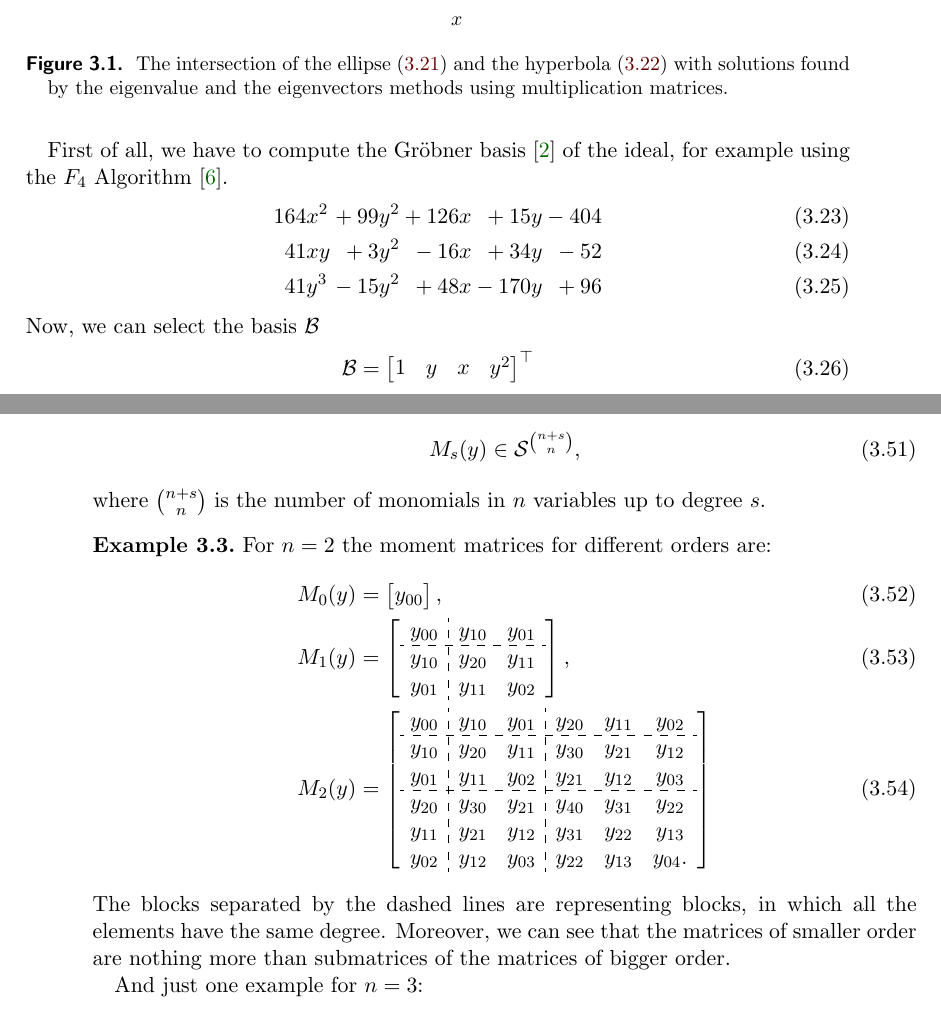
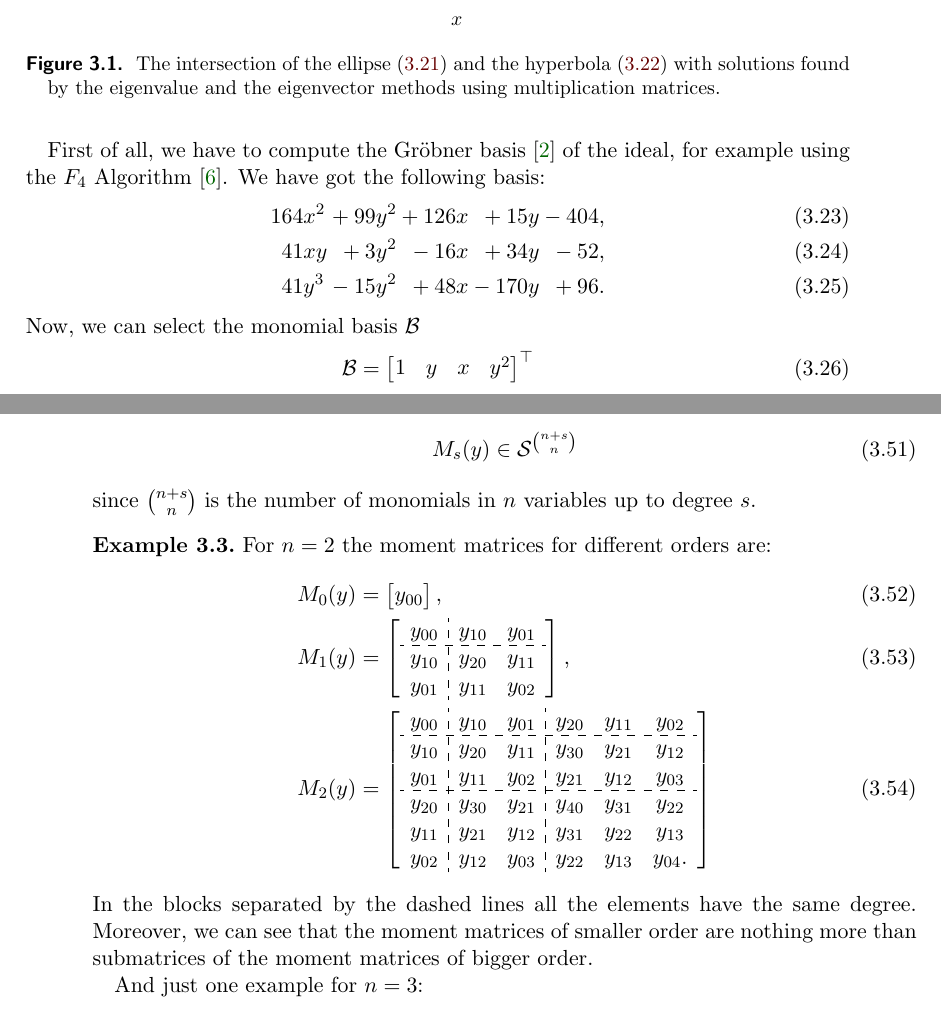
Before and after one commit to PavelTrutman/SDPinComputerVision, a LaTeX thesis (thesis.tex, which reads POP.tex): two parts of pages 36 and 39 of 43, joined at a grey line, cut so that both start at the same text. The pictures show the PDF file thesis.pdf that the author committed with the source.

Commit message:
Proofreading of sections Algebraic preliminaries and Moment matrices.

```diff
--- a/POP.tex
+++ b/POP.tex
@@ -143,17 +145,18 @@ In that case, each left eigenvector of $\MM_f$ corresponds to one solution $v\in
   \begin{figure}[ht]
     \centering
     \resizebox{0.95\textwidth}{!}{\input{graphs/POP_multiplicationMatrices}}
-    \caption{The intersection of the ellipse \refeqb{POP:mm:example1} and the hyperbola \refeqb{POP:mm:example2} with solutions found by the eigenvalue and the eigenvectors methods using multiplication matrices.}
+    \caption{The intersection of the ellipse \refeqb{POP:mm:example1} and the hyperbola \refeqb{POP:mm:example2} with solutions found by the eigenvalue and the eigenvector methods using multiplication matrices.}
     \labelfig{POP:mm:example}
   \end{figure}
 
   First of all, we have to compute the Gr\"obner basis \cite{Becker93} of the ideal, for example using the $F_4$ Algorithm \cite{F4}.
+  We have got the following basis:
   \begin{alignat}{5}
-    164 & x^2 & {}+{}99 & y^2 & {}+{}126 & x & {}+{}15  & y & {}-{}404\\
-    41  & xy  & {}+{}3  & y^2 & {}-{}16  & x & {}+{}34  & y & {}-{}52 \\
-    41  & y^3 & {}-{}15 & y^2 & {}+{}48  & x & {}-{}170 & y & {}+{}96
+    164 & x^2 & {}+{}99 & y^2 & {}+{}126 & x & {}+{}15  & y & {}-{}404,\\
+    41  & xy  & {}+{}3  & y^2 & {}-{}16  & x & {}+{}34  & y & {}-{}52, \\
+    41  & y^3 & {}-{}15 & y^2 & {}+{}48  & x & {}-{}170 & y & {}+{}96.
   \end{alignat}
-  Now, we can select the basis $\Base$
+  Now, we can select the monomial basis $\Base$
   \begin{align}
     \Base = \bmB 1 & y & x & y^2 \bmE^\top
   \end{align}
@@ -282,9 +286,9 @@ From the equation above, we can see that Riesz functional substitutes a new vari
 
 The moment matrices are linear in $y$ and symmetric, we can see that
 \begin{align}
-  M_s(y)\in\Sym^{\binom{n+s}{n}},
+  M_s(y)\in\Sym^{\binom{n+s}{n}}
 \end{align}
-where $\binom{n+s}{n}$ is the number of monomials in $n$ variables up to degree $s$.
+since $\binom{n+s}{n}$ is the number of monomials in $n$ variables up to degree $s$.
 
 \begin{example}
   For $n=2$ the moment matrices for different orders are:
@@ -304,8 +308,8 @@ where $\binom{n+s}{n}$ is the number of monomials in $n$ variables up to degree
                 y_{02} & y_{12} & y_{03} & y_{22} & y_{13} & y_{04}.
               \end{array}\right]
   \end{align}
-  The blocks separated by the dashed lines are representing blocks, in which all the elements have the same degree.
-  Moreover, we can see that the matrices of smaller order are nothing more than submatrices of the matrices of bigger order.
+  In the blocks separated by the dashed lines all the elements have the same degree.
+  Moreover, we can see that the moment matrices of smaller order are nothing more than submatrices of the moment matrices of bigger order.
 
   And just one example for $n=3$:
   \begin{align}
```
Also changed, not shown: thesis.pdf, POP.tex (7 more changed lines).
